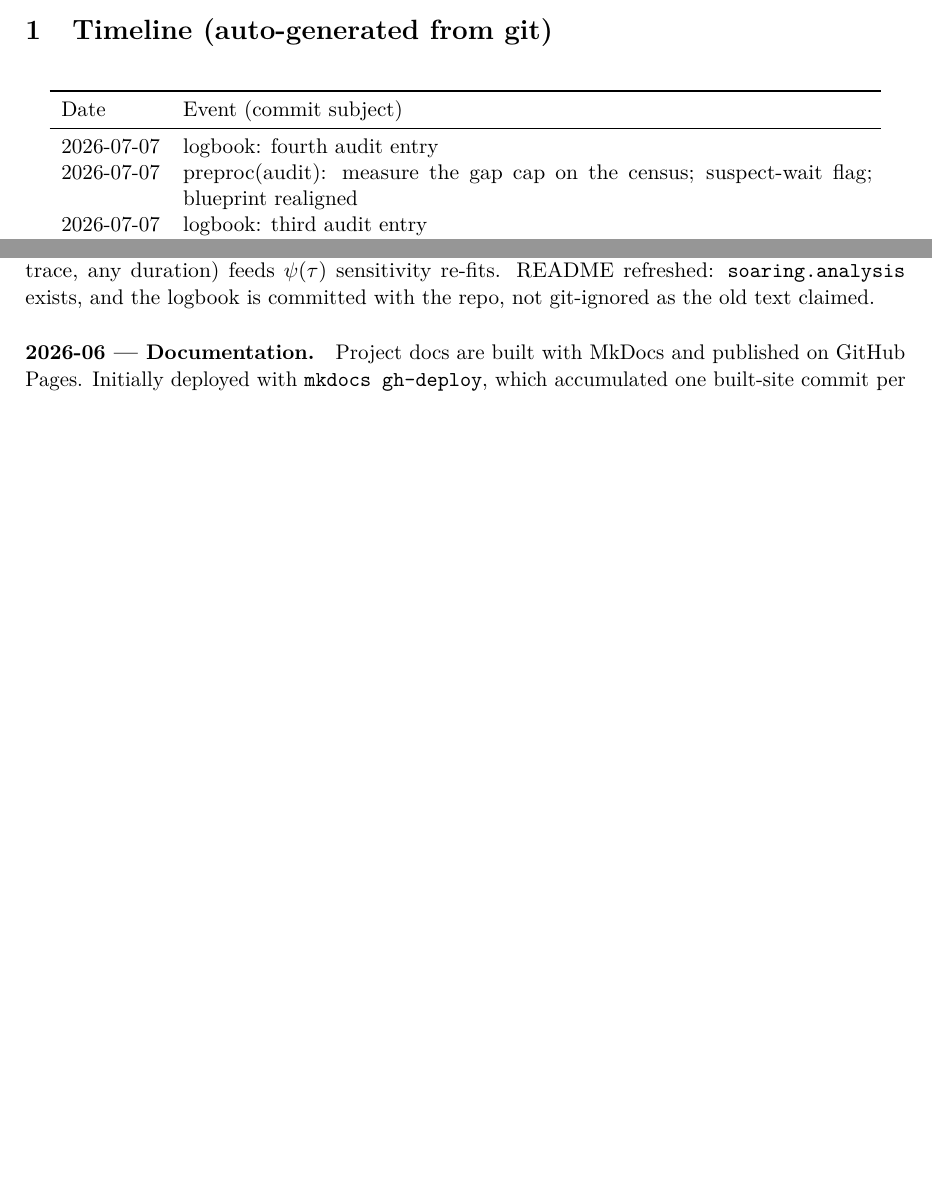
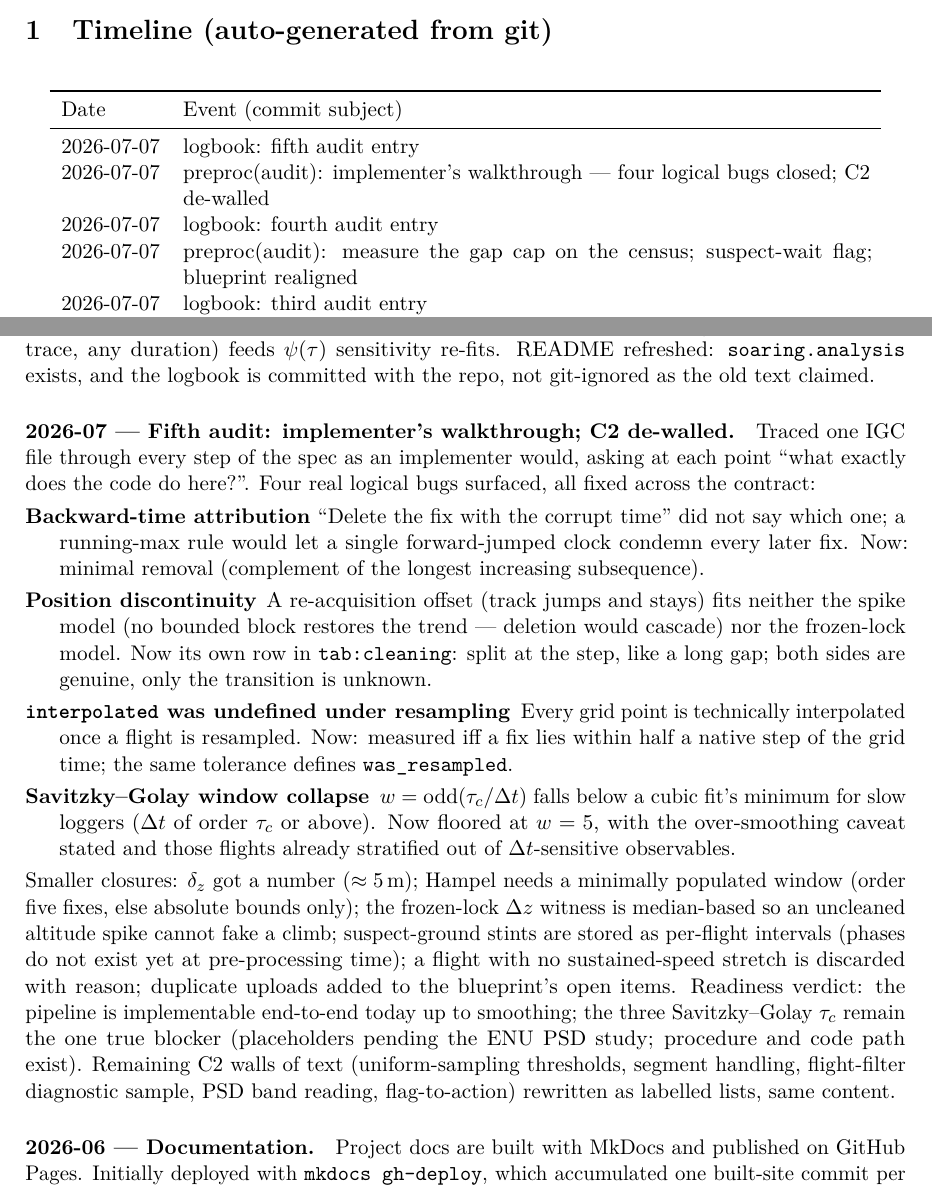
Before and after one commit to matteodisante/soaring-anomalous-transport, a LaTeX document (logbook/logbook.tex, which reads logbook/generated/timeline.tex): two parts of pages 1 and 16 of 17 before the commit and two parts of pages 1 and 16 of 18 after it, joined at a grey line, cut so that both start at the same text, the shorter picture padded with empty space. Compiled offline with pdfLaTeX.

Commit message:
logbook: fifth audit entry; unbreakable identifier in C2 pointed at the repro table

```diff
--- a/logbook/generated/timeline.tex
+++ b/logbook/generated/timeline.tex
@@ -4,6 +4,8 @@
 Date & Event (commit subject) \\
 \midrule
 \endhead
+2026-07-07 & logbook: fifth audit entry \\
+2026-07-07 & preproc(audit): implementer's walkthrough — four logical bugs closed; C2 de-walled \\
 2026-07-07 & logbook: fourth audit entry \\
 2026-07-07 & preproc(audit): measure the gap cap on the census; suspect-wait flag; blueprint realigned \\
 2026-07-07 & logbook: third audit entry \\
--- a/logbook/logbook.tex
+++ b/logbook/logbook.tex
@@ -861,6 +861,42 @@ suspect-wait flag (near-zero $v_{xy}$ with flat barometric trace, any duration)
 $\psi(\tau)$ sensitivity re-fits. README refreshed: \texttt{soaring.analysis} exists, and
 the logbook is committed with the repo, not git-ignored as the old text claimed.
 
+\paragraph{2026-07 --- Fifth audit: implementer's walkthrough; C2 de-walled.}
+Traced one IGC file through every step of the spec as an implementer would, asking at
+each point ``what exactly does the code do here?''. Four real logical bugs surfaced, all
+fixed across the contract:
+\begin{description}
+  \item[Backward-time attribution] ``Delete the fix with the corrupt time'' did not say
+        which one; a running-max rule would let a single forward-jumped clock condemn
+        every later fix. Now: minimal removal (complement of the longest increasing
+        subsequence).
+  \item[Position discontinuity] A re-acquisition offset (track jumps and stays) fits
+        neither the spike model (no bounded block restores the trend --- deletion would
+        cascade) nor the frozen-lock model. Now its own row in \texttt{tab:cleaning}:
+        split at the step, like a long gap; both sides are genuine, only the transition
+        is unknown.
+  \item[\texttt{interpolated} was undefined under resampling] Every grid point is
+        technically interpolated once a flight is resampled. Now: measured iff a fix
+        lies within half a native step of the grid time; the same tolerance defines
+        \path{was_resampled}.
+  \item[Savitzky--Golay window collapse] $w=\mathrm{odd}(\tau_c/\Delta t)$ falls below a
+        cubic fit's minimum for slow loggers ($\Delta t$ of order $\tau_c$ or above). Now
+        floored at
+        $w=5$, with the over-smoothing caveat stated and those flights already
+        stratified out of $\Delta t$-sensitive observables.
+\end{description}
+Smaller closures: $\delta_z$ got a number ($\approx5$\,m); Hampel needs a minimally
+populated window (order five fixes, else absolute bounds only); the frozen-lock
+$\Delta z$ witness is median-based so an uncleaned altitude spike cannot fake a climb;
+suspect-ground stints are stored as per-flight intervals (phases do not exist yet at
+pre-processing time); a flight with no sustained-speed stretch is discarded with reason;
+duplicate uploads added to the blueprint's open items. Readiness verdict: the pipeline is
+implementable end-to-end today up to smoothing; the three Savitzky--Golay $\tau_c$ remain
+the one true blocker (placeholders pending the ENU PSD study; procedure and code path
+exist). Remaining C2 walls of text (uniform-sampling thresholds, segment handling,
+flight-filter diagnostic sample, PSD band reading, flag-to-action) rewritten as labelled
+lists, same content.
+
 \paragraph{2026-06 --- Documentation.}
 Project docs are built with MkDocs and published on GitHub Pages. Initially deployed with
 \texttt{mkdocs gh-deploy}, which accumulated one built-site commit per deploy on a
```
Also changed, not shown: thesis/appendices/impl/C2-dataset.tex (+2 -2 lines), logbook/logbook.pdf, thesis/main.pdf.
